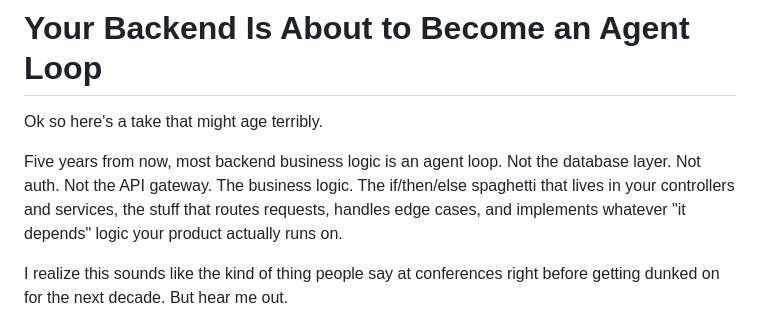
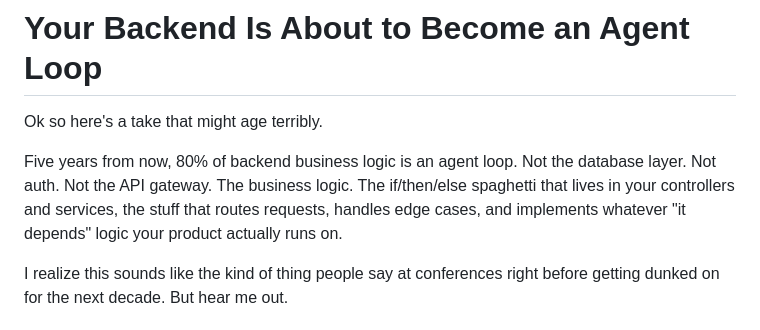
Before and after one commit to bart6114/personal-blog-stuff, a Markdown page: your-backend-is-about-to-become-an-agent-loop.md, the part around one of its changes. GitHub-like rendering.

Commit message:
Polish article 1: add explicit 80% claim to opening, split long paragraph
Co-Authored-By: Claude Opus 4.6 (1M context) <noreply@anthropic.com>

```diff
--- a/your-backend-is-about-to-become-an-agent-loop.md
+++ b/your-backend-is-about-to-become-an-agent-loop.md
@@ -2,7 +2,7 @@
 
 Ok so here's a take that might age terribly.
 
-Five years from now, most backend business logic is an agent loop. Not the database layer. Not auth. Not the API gateway. The business logic. The if/then/else spaghetti that lives in your controllers and services, the stuff that routes requests, handles edge cases, and implements whatever "it depends" logic your product actually runs on.
+Five years from now, 80% of backend business logic is an agent loop. Not the database layer. Not auth. Not the API gateway. The business logic. The if/then/else spaghetti that lives in your controllers and services, the stuff that routes requests, handles edge cases, and implements whatever "it depends" logic your product actually runs on.
 
 I realize this sounds like the kind of thing people say at conferences right before getting dunked on for the next decade. But hear me out.
 
```
Also changed, not shown: other parts of your-backend-is-about-to-become-an-agent-loop.md (+3 -1 lines).
